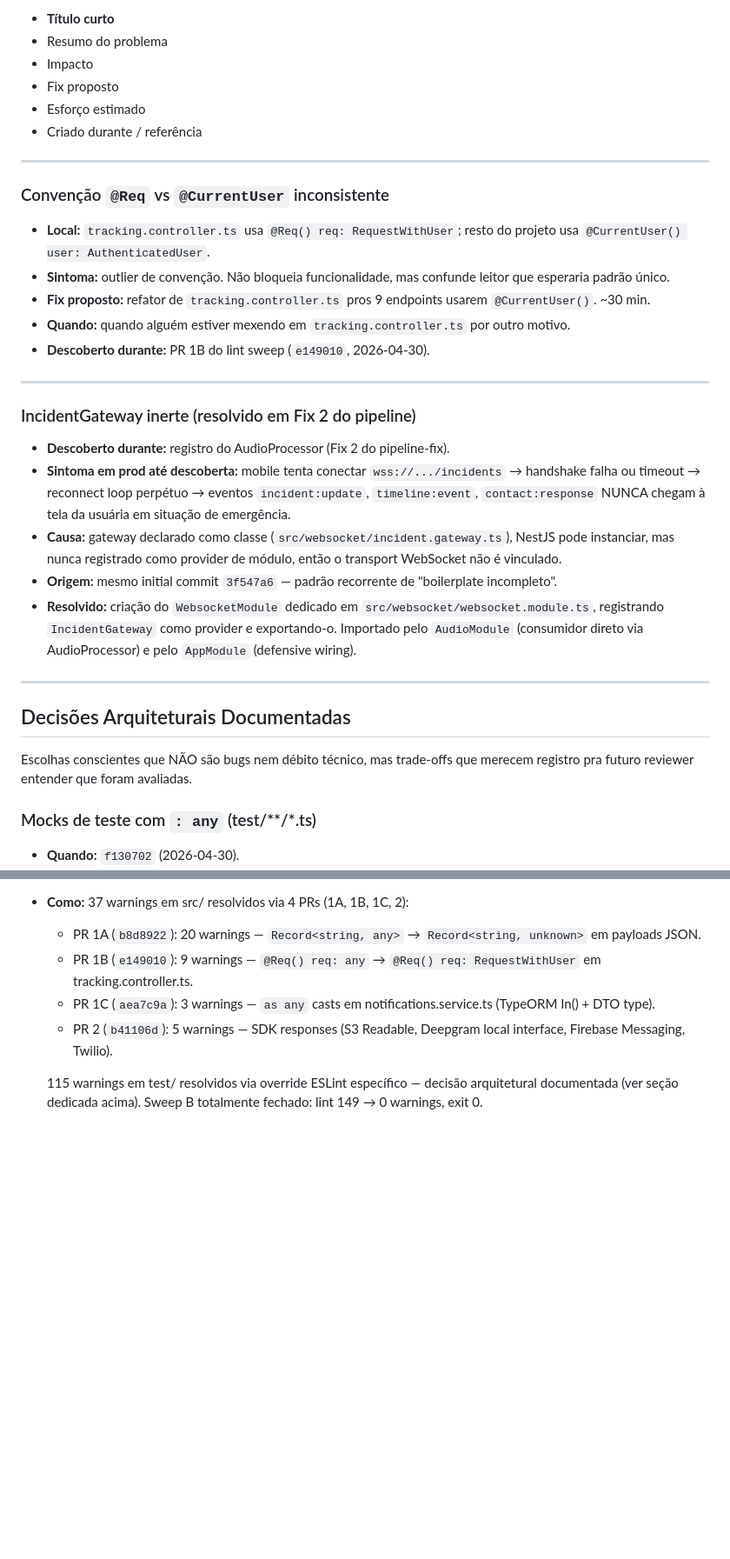
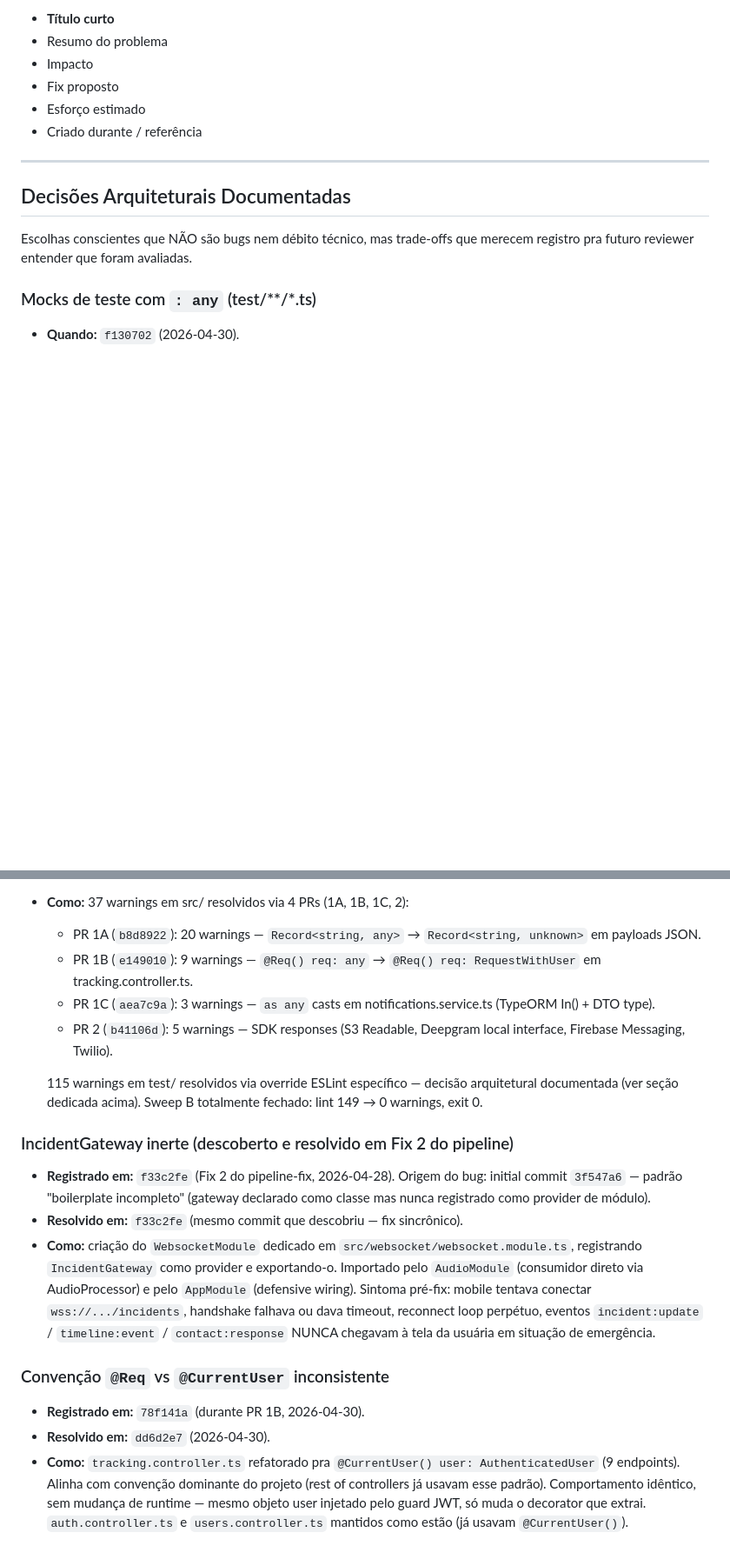
Before and after one commit to cotah/woman, a Markdown page: docs/DEBITOS_TECNICOS.md, 2 parts joined by grey strips. Shown at 87% size. Drawn GitHub-style; blank space fills up the shorter version.

Commit message:
docs: mark @Req convention drift debt as resolved (zero active debts)
Closes the last minor active debt registered during the
lint sweep B. After this commit, DEBITOS_TECNICOS.md has
zero active debts.

Also moves the orphan "IncidentGateway inerte" entry that
was sitting in the active section despite being already
resolved (its title literally said "resolvido em Fix 2 do
pipeline"). Reformatted into the standard Resolvidos format
(Registrado em / Resolvido em / Como) referencing commit
f33c2fe (Fix 2 of pipeline-fix, 2026-04-28) where it was
discovered and fixed in the same commit.

DEBITOS_TECNICOS.md state now:
- Active debts: 0
- Architectural decisions documented: 1 (Jest mocks `: any`)
- Resolvidos: 9 entries (full sweep B + audio pipeline retry
  + earlier B2/Fix-2 cleanup)

Co-Authored-By: Claude Opus 4.7 (1M context) <noreply@anthropic.com>

```diff
--- a/docs/DEBITOS_TECNICOS.md
+++ b/docs/DEBITOS_TECNICOS.md
@@ -9,26 +9,6 @@ Formato:
 - Fix proposto
 - Esforço estimado
 - Criado durante / referência
-
----
-
-### Convenção `@Req` vs `@CurrentUser` inconsistente
-
-- **Local:** `tracking.controller.ts` usa `@Req() req: RequestWithUser`; resto do projeto usa `@CurrentUser() user: AuthenticatedUser`.
-- **Sintoma:** outlier de convenção. Não bloqueia funcionalidade, mas confunde leitor que esperaria padrão único.
-- **Fix proposto:** refator de `tracking.controller.ts` pros 9 endpoints usarem `@CurrentUser()`. ~30 min.
-- **Quando:** quando alguém estiver mexendo em `tracking.controller.ts` por outro motivo.
-- **Descoberto durante:** PR 1B do lint sweep (`e149010`, 2026-04-30).
-
----
-
-### IncidentGateway inerte (resolvido em Fix 2 do pipeline)
-
-- **Descoberto durante:** registro do AudioProcessor (Fix 2 do pipeline-fix).
-- **Sintoma em prod até descoberta:** mobile tenta conectar `wss://.../incidents` → handshake falha ou timeout → reconnect loop perpétuo → eventos `incident:update`, `timeline:event`, `contact:response` NUNCA chegam à tela da usuária em situação de emergência.
-- **Causa:** gateway declarado como classe (`src/websocket/incident.gateway.ts`), NestJS pode instanciar, mas nunca registrado como provider de módulo, então o transport WebSocket não é vinculado.
-- **Origem:** mesmo initial commit `3f547a6` — padrão recorrente de "boilerplate incompleto".
-- **Resolvido:** criação do `WebsocketModule` dedicado em `src/websocket/websocket.module.ts`, registrando `IncidentGateway` como provider e exportando-o. Importado pelo `AudioModule` (consumidor direto via AudioProcessor) e pelo `AppModule` (defensive wiring).
 
 ---
 
@@ -111,3 +91,15 @@ Escolhas conscientes que NÃO são bugs nem débito técnico, mas trade-offs que
   - PR 2 (`b41106d`): 5 warnings — SDK responses (S3 Readable, Deepgram local interface, Firebase Messaging, Twilio).
 
   115 warnings em test/ resolvidos via override ESLint específico — decisão arquitetural documentada (ver seção dedicada acima). Sweep B totalmente fechado: lint 149 → 0 warnings, exit 0.
+
+### IncidentGateway inerte (descoberto e resolvido em Fix 2 do pipeline)
+
+- **Registrado em:** `f33c2fe` (Fix 2 do pipeline-fix, 2026-04-28). Origem do bug: initial commit `3f547a6` — padrão "boilerplate incompleto" (gateway declarado como classe mas nunca registrado como provider de módulo).
+- **Resolvido em:** `f33c2fe` (mesmo commit que descobriu — fix sincrônico).
+- **Como:** criação do `WebsocketModule` dedicado em `src/websocket/websocket.module.ts`, registrando `IncidentGateway` como provider e exportando-o. Importado pelo `AudioModule` (consumidor direto via AudioProcessor) e pelo `AppModule` (defensive wiring). Sintoma pré-fix: mobile tentava conectar `wss://.../incidents`, handshake falhava ou dava timeout, reconnect loop perpétuo, eventos `incident:update` / `timeline:event` / `contact:response` NUNCA chegavam à tela da usuária em situação de emergência.
+
+### Convenção `@Req` vs `@CurrentUser` inconsistente
+
+- **Registrado em:** `78f141a` (durante PR 1B, 2026-04-30).
+- **Resolvido em:** `dd6d2e7` (2026-04-30).
+- **Como:** `tracking.controller.ts` refatorado pra `@CurrentUser() user: AuthenticatedUser` (9 endpoints). Alinha com convenção dominante do projeto (rest of controllers já usavam esse padrão). Comportamento idêntico, sem mudança de runtime — mesmo objeto user injetado pelo guard JWT, só muda o decorator que extrai. `auth.controller.ts` e `users.controller.ts` mantidos como estão (já usavam `@CurrentUser()`).
```
